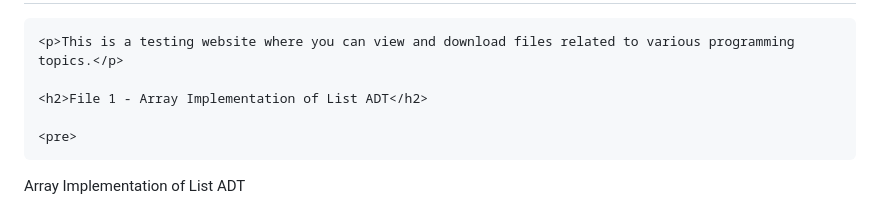
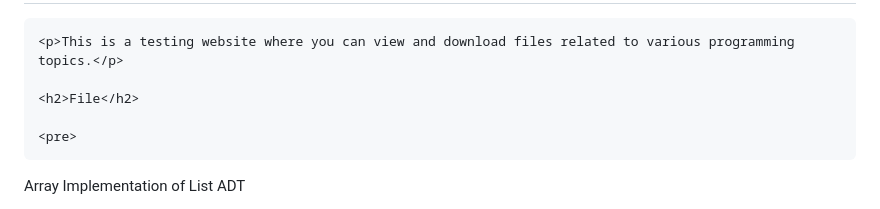
Before and after one commit to Madh911/devarea51, a Markdown page: README.md, the part around the change printed below. Rendered like a GitHub page.

```diff
--- a/README.md
+++ b/README.md
@@ -15,7 +15,7 @@
 
     <p>This is a testing website where you can view and download files related to various programming topics.</p>
 
-    <h2>File 1 - Array Implementation of List ADT</h2>
+    <h2>File</h2>
 
     <pre>
 Array Implementation of List ADT
```
Also changed, not shown: other parts of README.md (+2 -3 lines).
